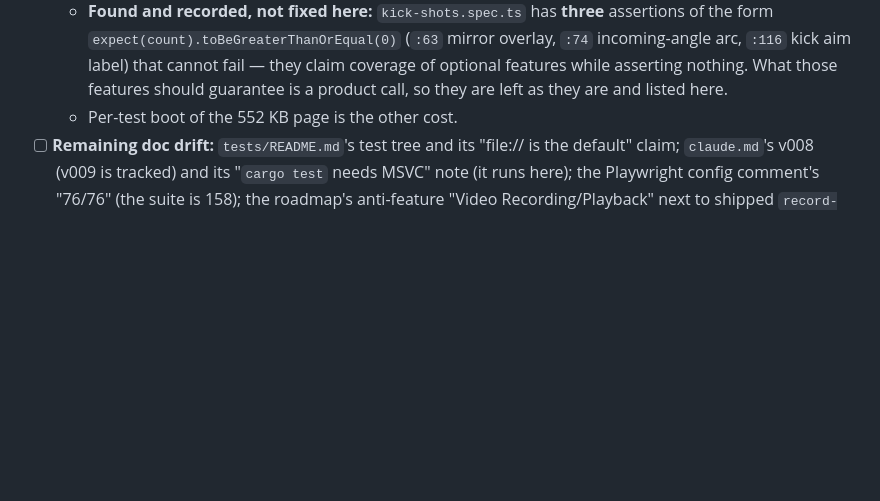
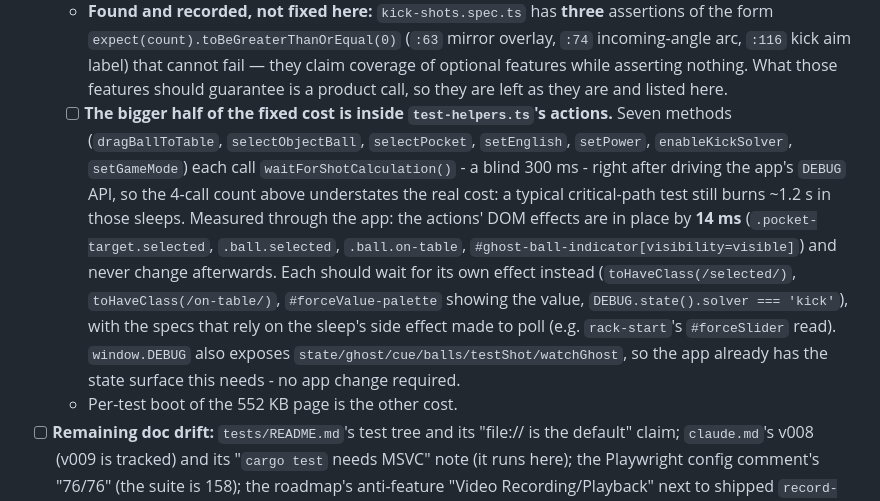
Before and after one commit to kevinelong/ace-shot-diagrams, a Markdown page: NEXT_STEPS.md, the part around the change. GitHub-like rendering; blank space fills up the shorter version.

Commit message:
Docs: record the test-helpers action sleeps - the bigger half of the remaining fixed cost, measured at 14ms of real work

```diff
--- a/NEXT_STEPS.md
+++ b/NEXT_STEPS.md
@@ -220,6 +220,19 @@ was open only because the identifier `naturalAngle` never existed.
         arc, `:116` kick aim label) that cannot fail — they claim coverage of optional features
         while asserting nothing. What those features should guarantee is a product call, so they
         are left as they are and listed here.
+  - [ ] **The bigger half of the fixed cost is inside `test-helpers.ts`'s actions.** Seven methods
+        (`dragBallToTable`, `selectObjectBall`, `selectPocket`, `setEnglish`, `setPower`,
+        `enableKickSolver`, `setGameMode`) each call `waitForShotCalculation()` - a blind 300 ms -
+        right after driving the app's `DEBUG` API, so the 4-call count above understates the real
+        cost: a typical critical-path test still burns ~1.2 s in those sleeps. Measured through the
+        app: the actions' DOM effects are in place by **14 ms** (`.pocket-target.selected`,
+        `.ball.selected`, `.ball.on-table`, `#ghost-ball-indicator[visibility=visible]`) and never
+        change afterwards. Each should wait for its own effect instead
+        (`toHaveClass(/selected/)`, `toHaveClass(/on-table/)`, `#forceValue-palette` showing the
+        value, `DEBUG.state().solver === 'kick'`), with the specs that rely on the sleep's
+        side effect made to poll (e.g. `rack-start`'s `#forceSlider` read). `window.DEBUG` also
+        exposes `state/ghost/cue/balls/testShot/watchGhost`, so the app already has the state
+        surface this needs - no app change required.
   - Per-test boot of the 552 KB page is the other cost.
 - [ ] **Remaining doc drift:** `tests/README.md`'s test tree and its "file:// is the default"
       claim; `claude.md`'s v008 (v009 is tracked) and its "`cargo test` needs MSVC" note (it
```
